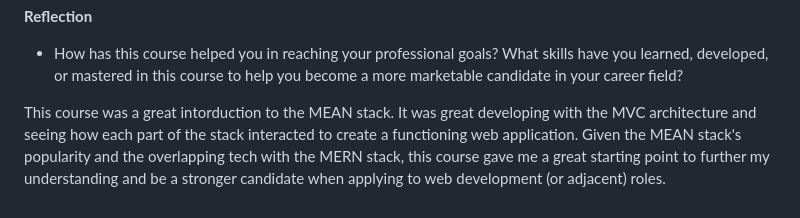
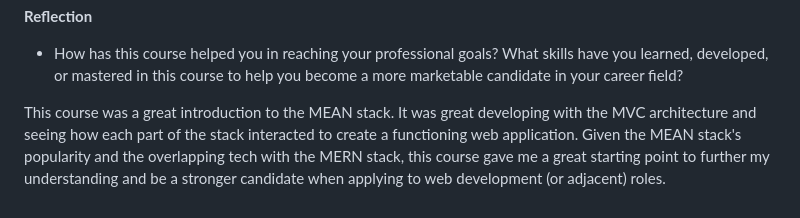
Before and after one commit to rfreames/cs465-fullstack, a Markdown page: README.md, the part around the change. Drawn GitHub-style.

```diff
--- a/README.md
+++ b/README.md
@@ -23,4 +23,4 @@ For this project, multiple endpoints were created for users to access the API. B
 
 * How has this course helped you in reaching your professional goals? What skills have you learned, developed, or mastered in this course to help you become a more marketable candidate in your career field?
 
-This course was a great intorduction to the MEAN stack. It was great developing with the MVC architecture and seeing how each part of the stack interacted to create a functioning web application. Given the MEAN stack's popularity and the overlapping tech with the MERN stack, this course gave me a great starting point to further my understanding and be a stronger candidate when applying to web development (or adjacent) roles.
+This course was a great introduction to the MEAN stack. It was great developing with the MVC architecture and seeing how each part of the stack interacted to create a functioning web application. Given the MEAN stack's popularity and the overlapping tech with the MERN stack, this course gave me a great starting point to further my understanding and be a stronger candidate when applying to web development (or adjacent) roles.
```
